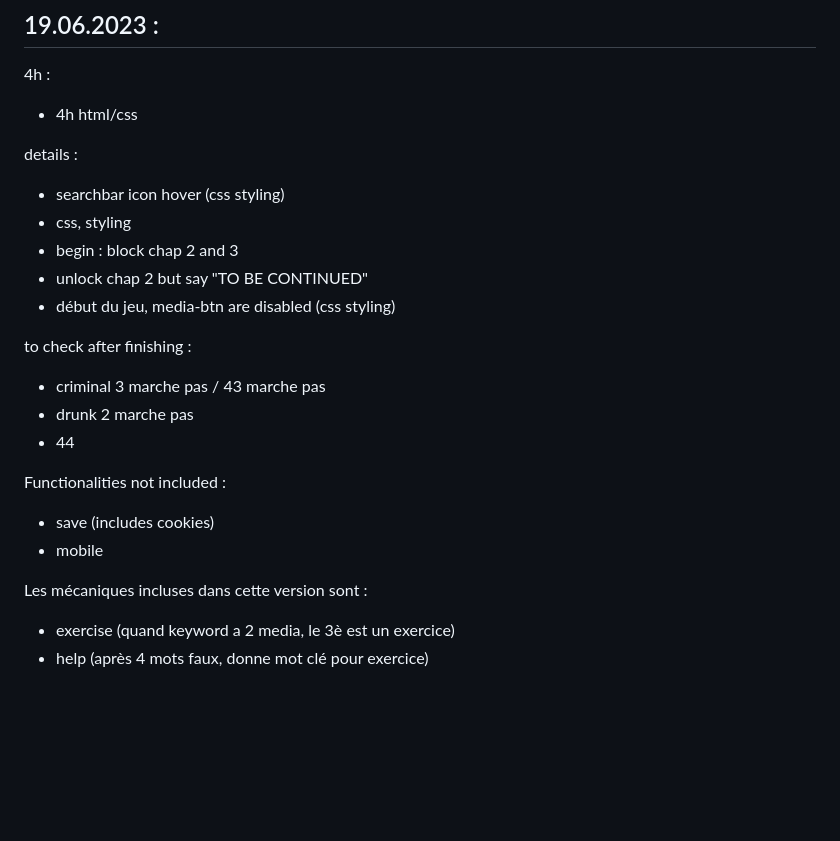
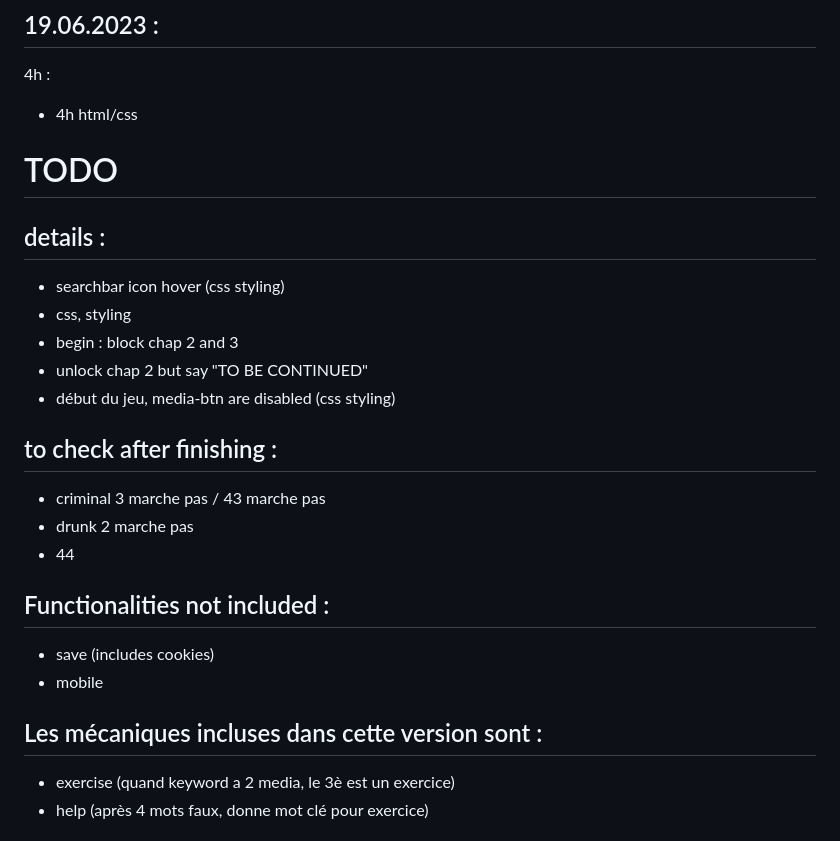
Before and after one commit to kennethrioja/findher, a Markdown page: README.md, the part around the change. Rendered like a GitHub page; blank space fills up the shorter version.

```diff
--- a/README.md
+++ b/README.md
@@ -109,23 +109,25 @@ A faire ensuite :
 4h :
 - 4h html/css
 
-details :
+# TODO
+
+## details :
 - searchbar icon hover (css styling)
 - css, styling
 - begin : block chap 2 and 3
 - unlock chap 2 but say "TO BE CONTINUED"
 - début du jeu, media-btn are disabled (css styling)
 
-to check after finishing :
+## to check after finishing :
 - criminal 3 marche pas / 43 marche pas
 - drunk 2 marche pas
 - 44
 
-Functionalities not included :
+## Functionalities not included :
 - save (includes cookies)
 - mobile
 
-Les mécaniques incluses dans cette version sont :
+## Les mécaniques incluses dans cette version sont :
 - exercise (quand keyword a 2 media, le 3è est un exercice)
 - help (après 4 mots faux, donne mot clé pour exercice)
 
```
